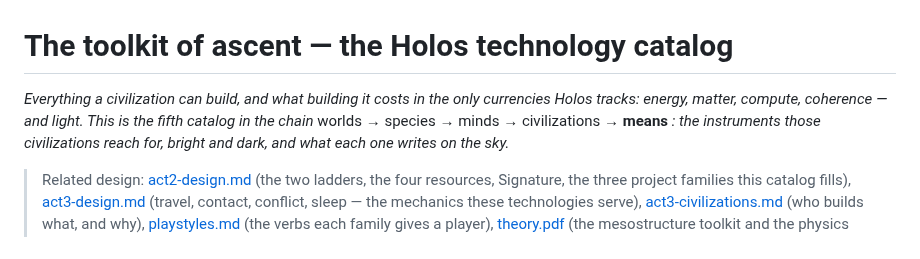
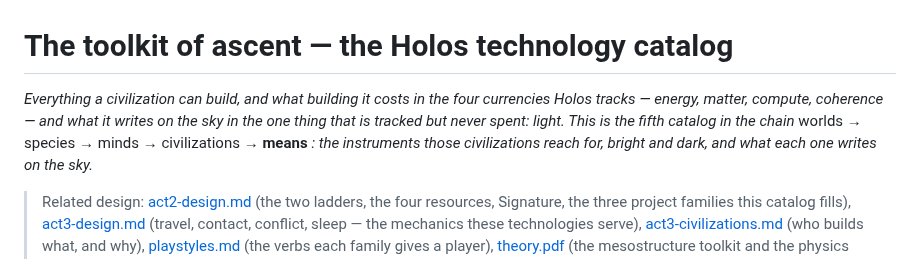
Before and after one commit to johnpolacek/holos-game, a Markdown page: docs/technology.md, the part around the change. Rendered like a GitHub page.

Commit message:
Header: light is tracked, not a currency
economy-design.md is explicit that Signature is a residue, never paid;
the opening line called light a tracked currency. Reword to keep light in
the sentence while restoring the tracked-vs-spendable distinction.

Co-Authored-By: Claude Fable 5 <noreply@anthropic.com>
Claude-Session: https://claude.ai/code/session_01VxHZYEGsFTrrzVajtkFUFt

```diff
--- a/docs/technology.md
+++ b/docs/technology.md
@@ -1,8 +1,9 @@
 # The toolkit of ascent — the Holos technology catalog
 
 *Everything a civilization can build, and what building it costs in the
-only currencies Holos tracks: energy, matter, compute, coherence — and
-light. This is the fifth catalog in the chain* worlds → species → minds →
+four currencies Holos tracks — energy, matter, compute, coherence — and
+what it writes on the sky in the one thing that is tracked but never
+spent: light. This is the fifth catalog in the chain* worlds → species → minds →
 civilizations → **means** *: the instruments those civilizations reach for,
 bright and dark, and what each one writes on the sky.*
 
```
